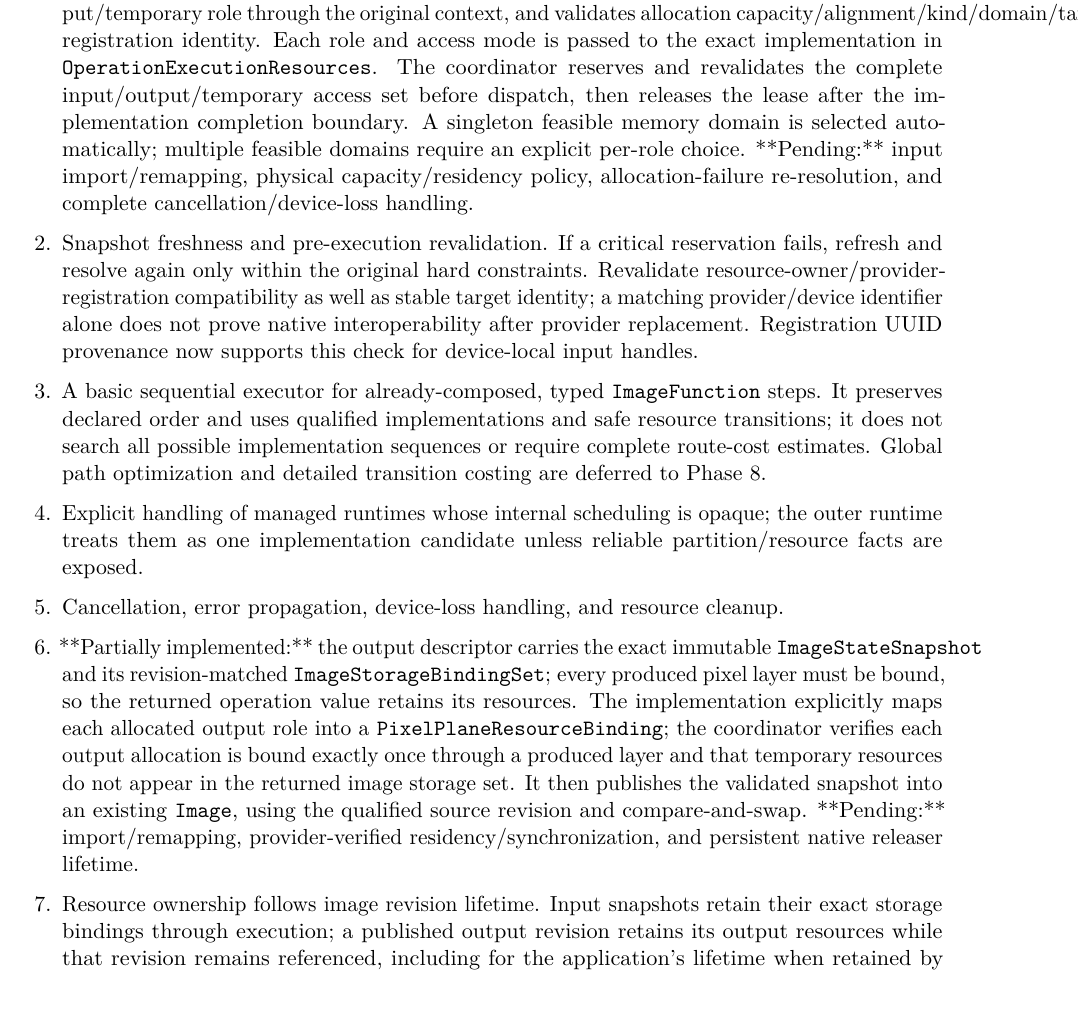
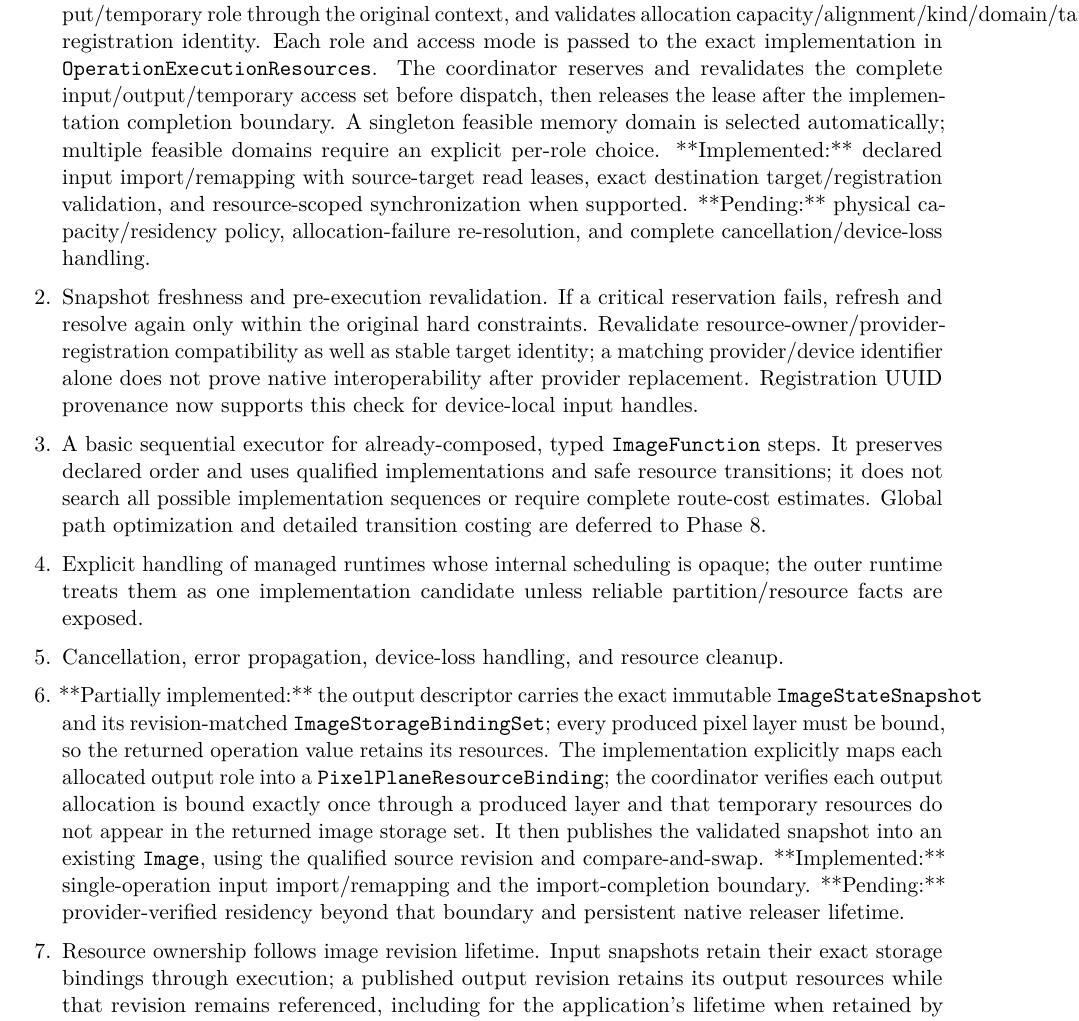
Before and after one commit to Shennagyp/ImageProcessing, a LaTeX document (docs/project_management/Implementation-Plan.tex, which reads docs/project_management/Implementation-Plan/03-phases-3-to-6.tex): part of page 21 of 30, cut so that both start at the same text. Compiled offline with pdfLaTeX.

Commit message:
Update Phase 6 plan with completed input import work

```diff
--- a/docs/project_management/Implementation-Plan/03-phases-3-to-6.tex
+++ b/docs/project_management/Implementation-Plan/03-phases-3-to-6.tex
@@ -131,12 +131,12 @@
 
 \deliverables
 \begin{enumerate}
-  \item **Partially implemented:** \texttt{OperationExecutionCoordinator} accepts an already-qualified single-operation candidate, pins the exact provider instance, allocates every qualified output/temporary role through the original context, and validates allocation capacity/alignment/kind/domain/target/provider-registration identity. Each role and access mode is passed to the exact implementation in \texttt{OperationExecutionResources}. The coordinator reserves and revalidates the complete input/output/temporary access set before dispatch, then releases the lease after the implementation completion boundary. A singleton feasible memory domain is selected automatically; multiple feasible domains require an explicit per-role choice. **Pending:** input import/remapping, physical capacity/residency policy, allocation-failure re-resolution, and complete cancellation/device-loss handling.
+  \item **Partially implemented:** \texttt{OperationExecutionCoordinator} accepts an already-qualified single-operation candidate, pins the exact provider instance, allocates every qualified output/temporary role through the original context, and validates allocation capacity/alignment/kind/domain/target/provider-registration identity. Each role and access mode is passed to the exact implementation in \texttt{OperationExecutionResources}. The coordinator reserves and revalidates the complete input/output/temporary access set before dispatch, then releases the lease after the implementation completion boundary. A singleton feasible memory domain is selected automatically; multiple feasible domains require an explicit per-role choice. **Implemented:** declared input import/remapping with source-target read leases, exact destination target/registration validation, and resource-scoped synchronization when supported. **Pending:** physical capacity/residency policy, allocation-failure re-resolution, and complete cancellation/device-loss handling.
   \item Snapshot freshness and pre-execution revalidation. If a critical reservation fails, refresh and resolve again only within the original hard constraints. Revalidate resource-owner/provider-registration compatibility as well as stable target identity; a matching provider/device identifier alone does not prove native interoperability after provider replacement. Registration UUID provenance now supports this check for device-local input handles.
   \item A basic sequential executor for already-composed, typed \texttt{ImageFunction} steps. It preserves declared order and uses qualified implementations and safe resource transitions; it does not search all possible implementation sequences or require complete route-cost estimates. Global path optimization and detailed transition costing are deferred to Phase 8.
   \item Explicit handling of managed runtimes whose internal scheduling is opaque; the outer runtime treats them as one implementation candidate unless reliable partition/resource facts are exposed.
   \item Cancellation, error propagation, device-loss handling, and resource cleanup.
-  \item **Partially implemented:** the output descriptor carries the exact immutable \texttt{ImageStateSnapshot} and its revision-matched \texttt{ImageStorageBindingSet}; every produced pixel layer must be bound, so the returned operation value retains its resources. The implementation explicitly maps each allocated output role into a \texttt{PixelPlaneResourceBinding}; the coordinator verifies each output allocation is bound exactly once through a produced layer and that temporary resources do not appear in the returned image storage set. It then publishes the validated snapshot into an existing \texttt{Image}, using the qualified source revision and compare-and-swap. **Pending:** import/remapping, provider-verified residency/synchronization, and persistent native releaser lifetime.
+  \item **Partially implemented:** the output descriptor carries the exact immutable \texttt{ImageStateSnapshot} and its revision-matched \texttt{ImageStorageBindingSet}; every produced pixel layer must be bound, so the returned operation value retains its resources. The implementation explicitly maps each allocated output role into a \texttt{PixelPlaneResourceBinding}; the coordinator verifies each output allocation is bound exactly once through a produced layer and that temporary resources do not appear in the returned image storage set. It then publishes the validated snapshot into an existing \texttt{Image}, using the qualified source revision and compare-and-swap. **Implemented:** single-operation input import/remapping and the import-completion boundary. **Pending:** provider-verified residency beyond that boundary and persistent native releaser lifetime.
   \item Resource ownership follows image revision lifetime. Input snapshots retain their exact storage bindings through execution; a published output revision retains its output resources while that revision remains referenced, including for the application's lifetime when retained by the application. Older snapshots keep old revision resources alive. No separate runtime-wide GPU cache is introduced.
   \item Temporary resources remain retained through submission completion and all dependent uses, then are released when no in-flight work needs them.
   \item Diagnostics recording operation/implementation/provider/device, environment snapshot, candidate ranking, transfers, conversions, fallback, and execution outcome.
```
